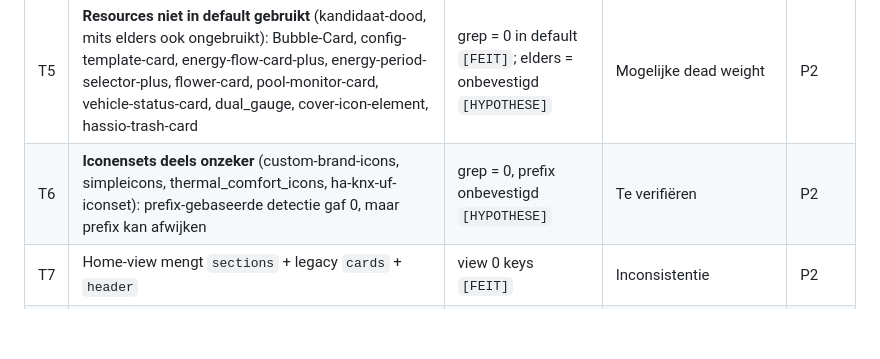
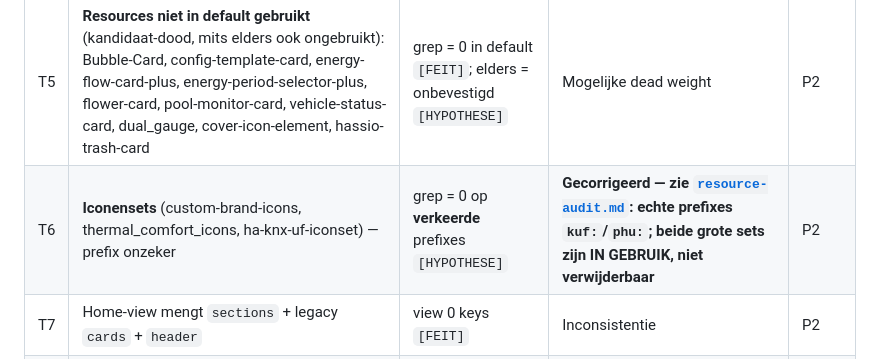
Before and after one commit to ju1ced/juiced-dashboard, a Markdown page: docs/default-dashboard-analysis-and-plan.md, the part around the change. Drawn GitHub-style; blank space fills up the shorter version.

```diff
--- a/docs/default-dashboard-analysis-and-plan.md
+++ b/docs/default-dashboard-analysis-and-plan.md
@@ -229,7 +229,7 @@ De belangrijkste bevindingen:
 | T3 | **Zware inline templating & card-mod** verspreid over views (moeilijk te onderhouden, foutgevoelig) | 926×`{%`, 279×card-mod `[FEIT]` | Complexiteit | P1 |
 | T4 | **2 views zonder stabiel `path`** → fragiele numerieke render-URL's (`lovelace/0`, `lovelace/12`); navigatie/deeplinks breken bij herordening | HA-warning `[FEIT]` | Fragiliteit | P1 |
 | T5 | **Resources niet in default gebruikt** (kandidaat-dood, mits elders ook ongebruikt): Bubble-Card, config-template-card, energy-flow-card-plus, energy-period-selector-plus, flower-card, pool-monitor-card, vehicle-status-card, dual_gauge, cover-icon-element, hassio-trash-card | grep = 0 in default `[FEIT]`; elders = onbevestigd `[HYPOTHESE]` | Mogelijke dead weight | P2 |
-| T6 | **Iconensets deels onzeker** (custom-brand-icons, simpleicons, thermal_comfort_icons, ha-knx-uf-iconset): prefix-gebaseerde detectie gaf 0, maar prefix kan afwijken | grep = 0, prefix onbevestigd `[HYPOTHESE]` | Te verifiëren | P2 |
+| T6 | **Iconensets** (custom-brand-icons, thermal_comfort_icons, ha-knx-uf-iconset) — prefix onzeker | grep = 0 op **verkeerde** prefixes `[HYPOTHESE]` | **Gecorrigeerd — zie [`resource-audit.md`](resource-audit.md): echte prefixes `kuf:`/`phu:`; beide grote sets zijn IN GEBRUIK, niet verwijderbaar** | P2 |
 | T7 | Home-view mengt `sections` + legacy `cards` + `header` | view 0 keys `[FEIT]` | Inconsistentie | P2 |
 | T8 | Entity-ID's (incl. serienummers, bv. `sensor.sn_<serial>_*`) hard in config | config `[FEIT]` | Koppeling/privacy | P1 (voor repo) |
 
```
Also changed, not shown: docs/resource-audit.md (added, +61 -0 lines).
